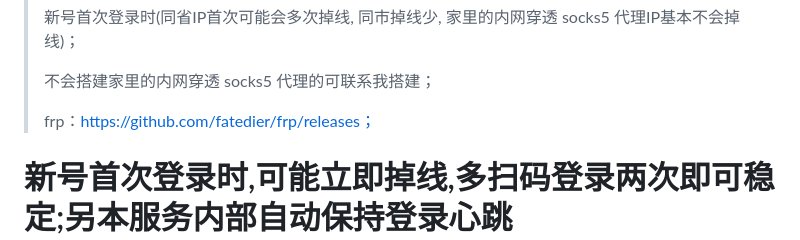
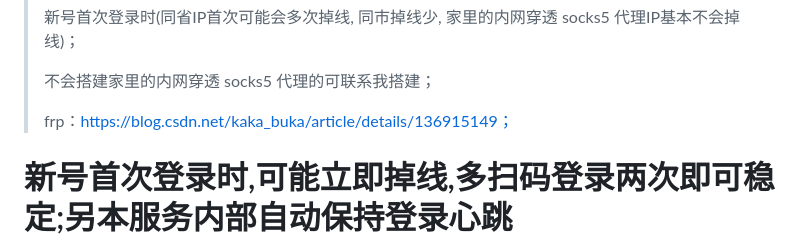
Before and after one commit to fggzs/fgwx, a Markdown page: README.md, the part around the change. Rendered like a GitHub page.

Commit message:
update README.md.
Signed-off-by: 飞哥 <fggzs520@qq.com>

```diff
--- a/README.md
+++ b/README.md
@@ -85,7 +85,7 @@ fgwx 适用于个人wx增强、运营管理和自动化交互，提升wx使用
 >
 > 不会搭建家里的内网穿透 socks5 代理的可联系我搭建；
 >
-> frp：https://github.com/fatedier/frp/releases；
+> frp：https://blog.csdn.net/kaka_buka/article/details/136915149；
 
 
 
```
